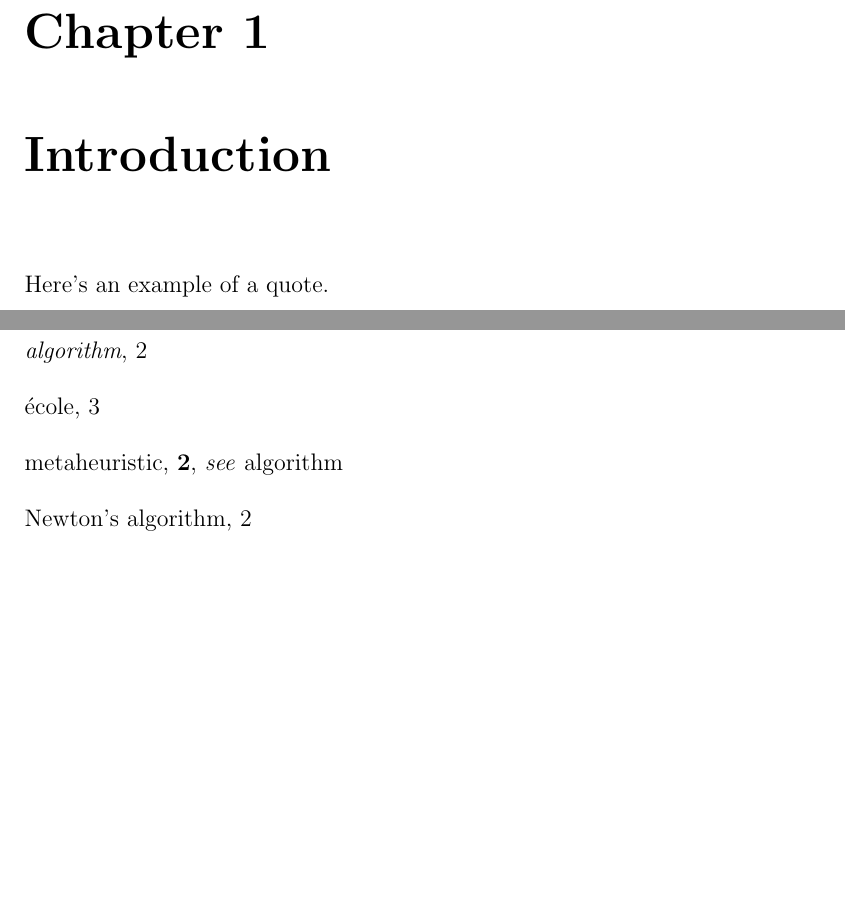
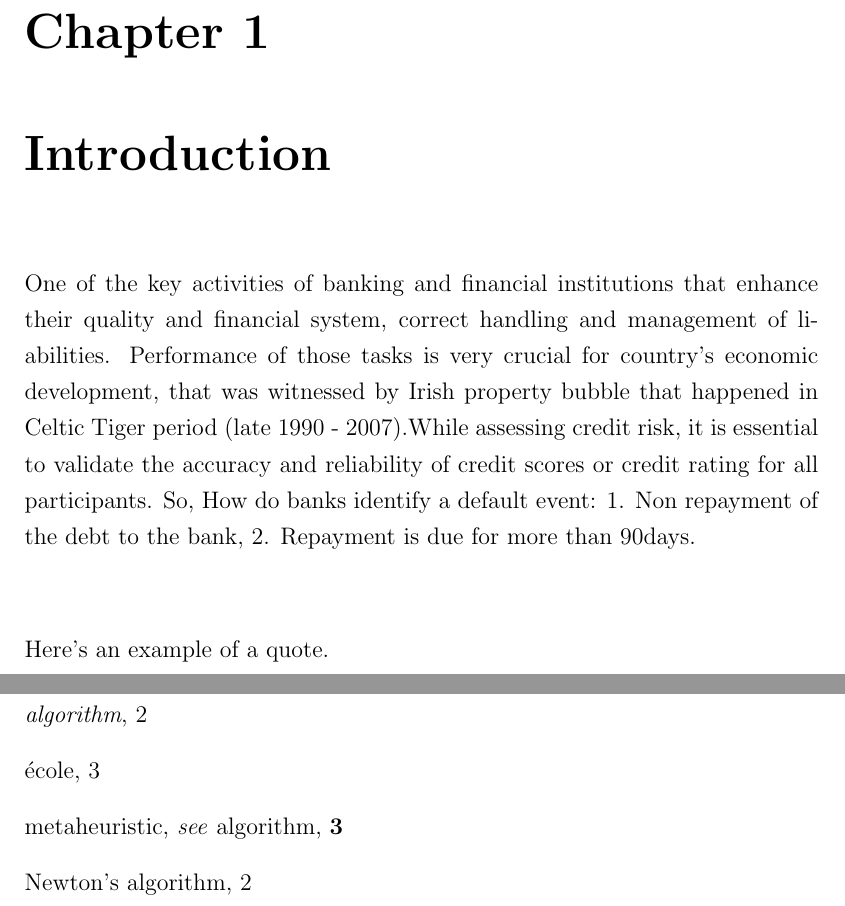
Before and after one commit to 01dkg/Machine-Learning-Credit-Scoring-Geospatial, a LaTeX thesis (Thesis/thesis.tex, which reads Thesis/ch1.tex): two parts of pages 11 and 48 of 48, joined at a grey line, cut so that both start at the same text, the shorter picture padded with empty space. Compiled offline with pdfLaTeX.

Commit message:
ch2 start

```diff
--- a/Thesis/ch1.tex
+++ b/Thesis/ch1.tex
@@ -12,6 +12,7 @@
 %
 
 \chapter{Introduction}\label{C.intro}
+One of the key activities of banking and financial institutions that enhance their quality and financial system, correct handling and management of liabilities. Performance of those tasks is very crucial for country's economic development, that was witnessed by Irish property bubble that happened in Celtic Tiger period (late 1990 - 2007).While assessing credit risk, it is essential to validate the accuracy and reliability of credit scores or credit rating for all participants. So, How do banks identify a default event: 1. Non repayment of the debt to the bank, 2. Repayment is due for more than 90days.\\\\
 
 
 
```
